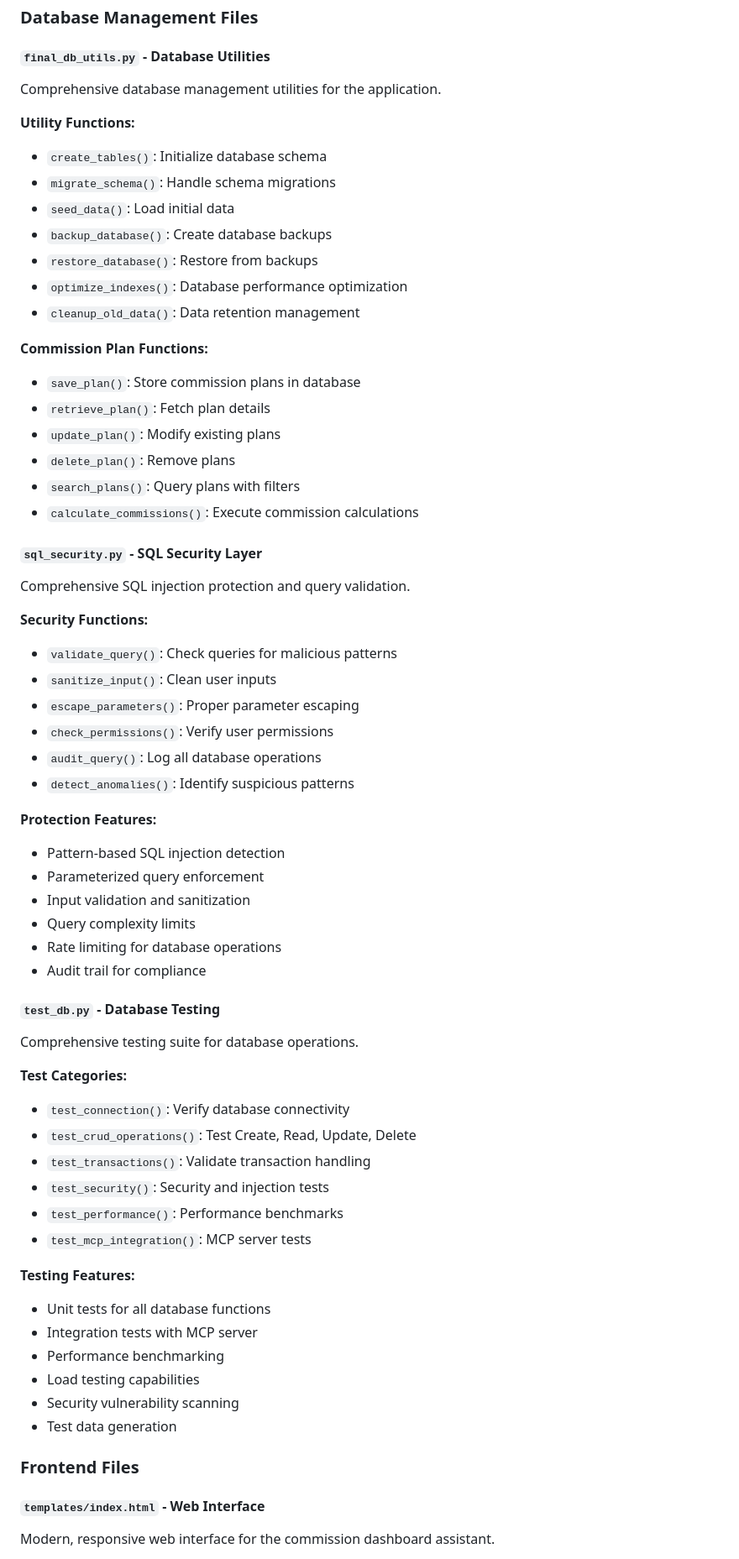
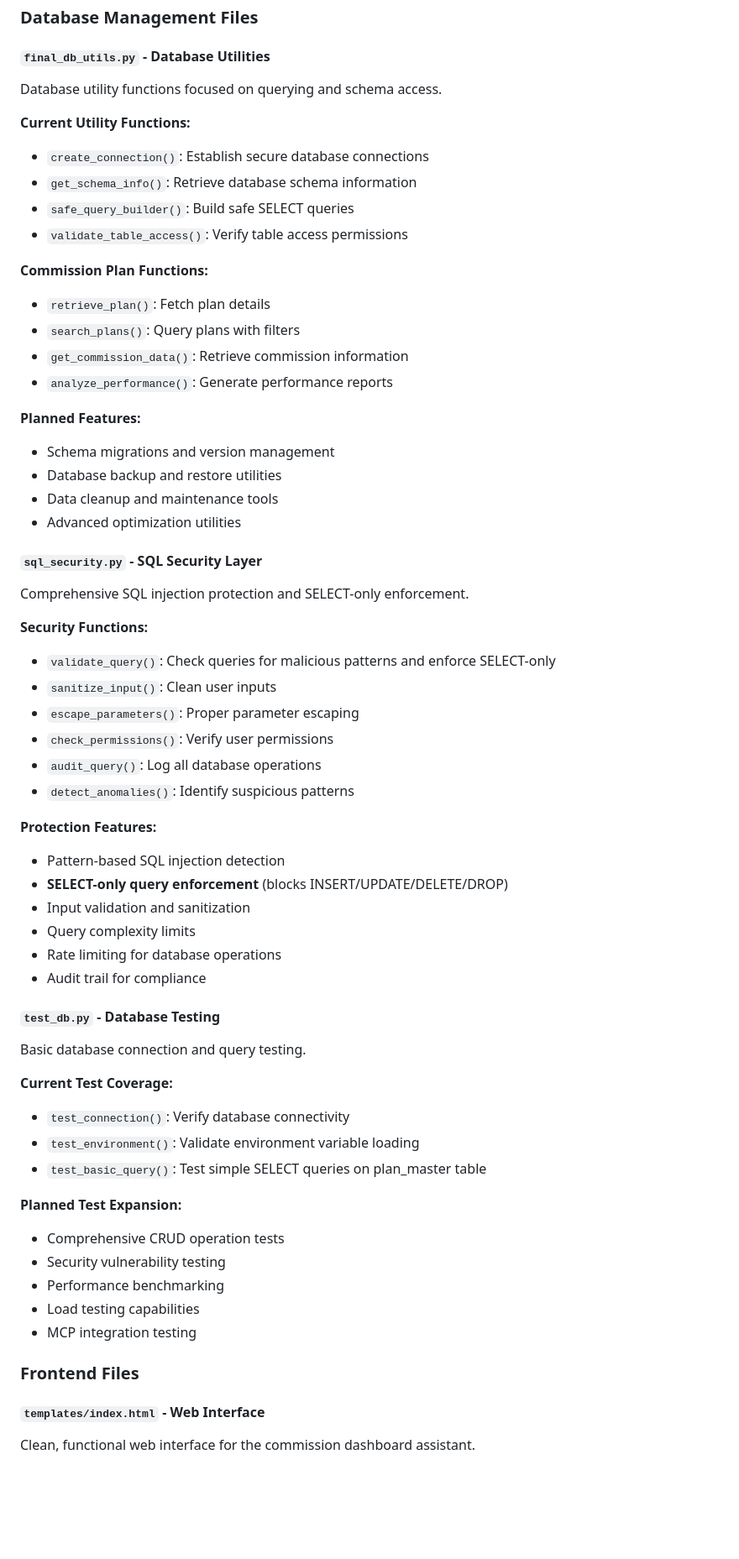
Before and after one commit to SNEAKO7/commission-dashboard-assistant-RAG-, a Markdown page: README.md, the part around the change printed below. Shown: that part at 84% size. Rendered like a GitHub page; blank space fills up the shorter version.

Commit message:
Update README.md v4

```diff
--- a/README.md
+++ b/README.md
@@ -265,30 +261,31 @@ Configuration and initialization script for MCP components.
 ### Database Management Files
 
 #### `final_db_utils.py` - Database Utilities
-Comprehensive database management utilities for the application.
+Database utility functions focused on querying and schema access.
 
-**Utility Functions:**
-- `create_tables()`: Initialize database schema
-- `migrate_schema()`: Handle schema migrations
-- `seed_data()`: Load initial data
-- `backup_database()`: Create database backups
-- `restore_database()`: Restore from backups
-- `optimize_indexes()`: Database performance optimization
-- `cleanup_old_data()`: Data retention management
+**Current Utility Functions:**
+- `create_connection()`: Establish secure database connections
+- `get_schema_info()`: Retrieve database schema information
+- `safe_query_builder()`: Build safe SELECT queries
+- `validate_table_access()`: Verify table access permissions
 
 **Commission Plan Functions:**
-- `save_plan()`: Store commission plans in database
 - `retrieve_plan()`: Fetch plan details
-- `update_plan()`: Modify existing plans
-- `delete_plan()`: Remove plans
 - `search_plans()`: Query plans with filters
-- `calculate_commissions()`: Execute commission calculations
+- `get_commission_data()`: Retrieve commission information
+- `analyze_performance()`: Generate performance reports
+
+**Planned Features:**
+- Schema migrations and version management
+- Database backup and restore utilities
+- Data cleanup and maintenance tools
+- Advanced optimization utilities
 
 #### `sql_security.py` - SQL Security Layer
-Comprehensive SQL injection protection and query validation.
+Comprehensive SQL injection protection and SELECT-only enforcement.
 
 **Security Functions:**
-- `validate_query()`: Check queries for malicious patterns
+- `validate_query()`: Check queries for malicious patterns and enforce SELECT-only
 - `sanitize_input()`: Clean user inputs
 - `escape_parameters()`: Proper parameter escaping
 - `check_permissions()`: Verify user permissions
@@ -297,33 +294,29 @@ Comprehensive SQL injection protection and query validation.
 
 **Protection Features:**
 - Pattern-based SQL injection detection
-- Parameterized query enforcement
+- **SELECT-only query enforcement** (blocks INSERT/UPDATE/DELETE/DROP)
 - Input validation and sanitization
 - Query complexity limits
 - Rate limiting for database operations
 - Audit trail for compliance
 
 #### `test_db.py` - Database Testing
-Comprehensive testing suite for database operations.
+Basic database connection and query testing.
 
-**Test Categories:**
+**Current Test Coverage:**
 - `test_connection()`: Verify database connectivity
-- `test_crud_operations()`: Test Create, Read, Update, Delete
-- `test_transactions()`: Validate transaction handling
-- `test_security()`: Security and injection tests
-- `test_performance()`: Performance benchmarks
-- `test_mcp_integration()`: MCP server tests
+- `test_environment()`: Validate environment variable loading
+- `test_basic_query()`: Test simple SELECT queries on plan_master table
 
-**Testing Features:**
-- Unit tests for all database functions
-- Integration tests with MCP server
+**Planned Test Expansion:**
+- Comprehensive CRUD operation tests
+- Security vulnerability testing
 - Performance benchmarking
 - Load testing capabilities
-- Security vulnerability scanning
-- Test data generation
+- MCP integration testing
 
 ### Frontend Files
 
 #### `templates/index.html` - Web Interface
-Modern, responsive web interface for the commission dashboard assistant.
+Clean, functional web interface for the commission dashboard assistant.
 
```
Also changed, not shown: other parts of README.md (+101 -101 lines).
